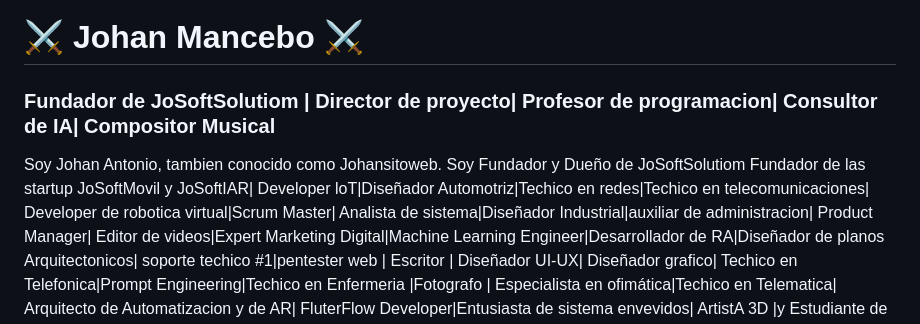
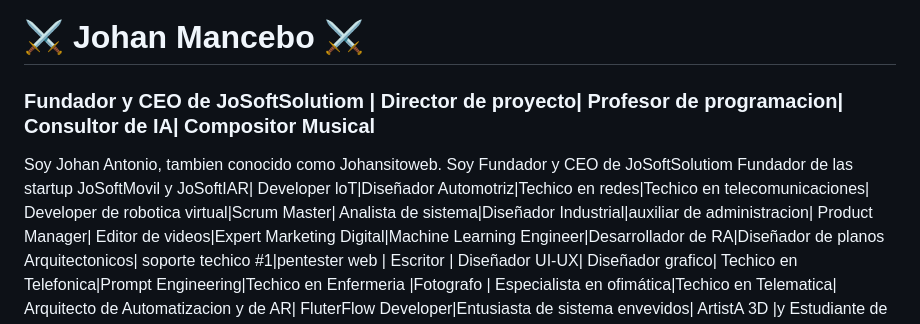
Before and after one commit to johansitoweb/johansitoweb, a Markdown page: README.md, the part around the change. Rendered like a GitHub page.

```diff
--- a/README.md
+++ b/README.md
@@ -1,8 +1,8 @@
 # 💫 About Me:
 # ⚔ Johan Mancebo ⚔
-### Fundador de JoSoftSolutiom | Director de proyecto| Profesor de programacion| Consultor de IA| Compositor Musical
+### Fundador y CEO de JoSoftSolutiom | Director de proyecto| Profesor de programacion| Consultor de IA| Compositor Musical
 
-Soy Johan Antonio, tambien conocido como Johansitoweb. Soy Fundador y Dueño de JoSoftSolutiom Fundador de las startup JoSoftMovil y JoSoftIAR| Developer loT|Diseñador Automotriz|Techico en redes|Techico en telecomunicaciones| Developer de robotica virtual|Scrum Master| Analista de sistema|Diseñador Industrial|auxiliar de administracion|
+Soy Johan Antonio, tambien conocido como Johansitoweb. Soy Fundador y CEO de JoSoftSolutiom Fundador de las startup JoSoftMovil y JoSoftIAR| Developer loT|Diseñador Automotriz|Techico en redes|Techico en telecomunicaciones| Developer de robotica virtual|Scrum Master| Analista de sistema|Diseñador Industrial|auxiliar de administracion|
 Product Manager| Editor de videos|Expert Marketing Digital|Machine Learning Engineer|Desarrollador de RA|Diseñador de planos Arquitectonicos| soporte techico #1|pentester web | Escritor | Diseñador UI-UX| Diseñador grafico| Techico en Telefonica|Prompt Engineering|Techico en Enfermeria |Fotografo | Especialista en ofimática|Techico en Telematica| Arquitecto de Automatizacion y de AR| FluterFlow Developer|Entusiasta de sistema envevidos| ArtistA 3D |y Estudiante de Ingenieria en sistema.
 actualmente estoy aprendiendo eletronica
 
```
